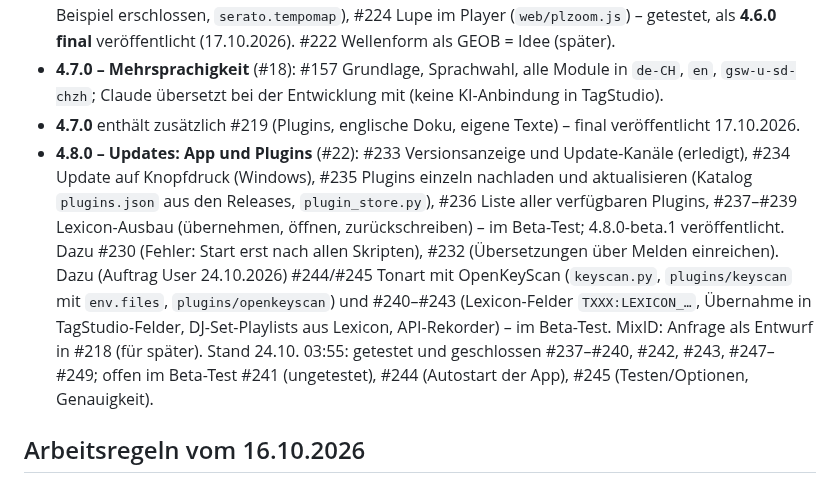
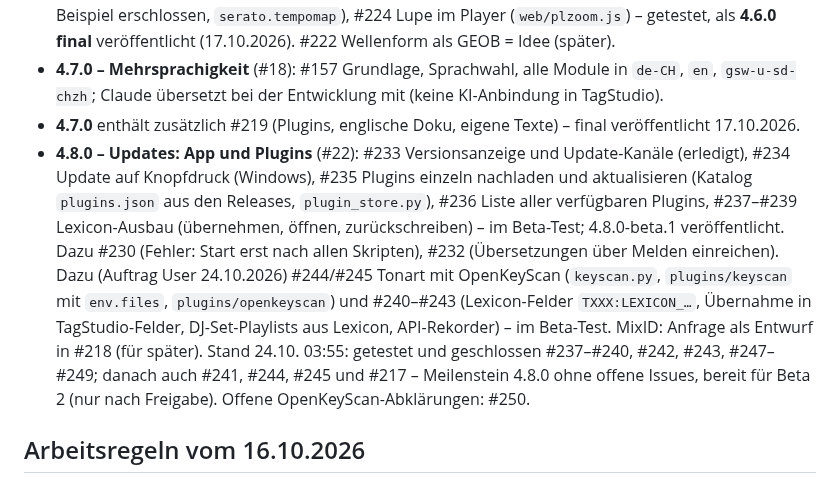
Before and after one commit to MarkusKeller8200/markussxch-tagstudio, a Markdown page: docs/PROJEKTSTAND.md, the part around the change. Rendered like a GitHub page.

Commit message:
Doku: 4.8.0 vollständig getestet
Co-Authored-By: Claude Opus 5.5 <noreply@anthropic.com>
Claude-Session: https://claude.ai/code/session_018zbCnhV9x9tvUNFQY1zfkd

```diff
--- a/docs/PROJEKTSTAND.md
+++ b/docs/PROJEKTSTAND.md
@@ -150,7 +150,7 @@ Meilensteine können über den **gesicherten [Administrationskanal #190](https:/
 - **4.6.0 – Beatgrid & Lyric Sync** (#17): #215 Liedtext im Player (`lyricsync.py`, `web/pllyrics.js`), #191 Beatgrid-Status im Tagger (`gridstatus.py`, `web/gridscan.js`), #220 Serato-Wellenform im Player (`serato.overview_wave`), #221 Beatgrid im MP3 (`beattag.py`, `TXXX:TAGSTUDIO_BEATGRID`), #223 Vergleich Serato ↔ eigene Analyse (`gridstatus.compare`, `plGridCompare`, Codes `serato_ok`/`serato_diff`; liest auch das neuere GEOB „Serato Tempo Map“ – Format aus einem Beispiel erschlossen, `serato.tempomap`), #224 Lupe im Player (`web/plzoom.js`) – getestet, als **4.6.0 final** veröffentlicht (17.10.2026). #222 Wellenform als GEOB = Idee (später).
 - **4.7.0 – Mehrsprachigkeit** (#18): #157 Grundlage, Sprachwahl, alle Module in `de-CH`, `en`, `gsw-u-sd-chzh`; Claude übersetzt bei der Entwicklung mit (keine KI-Anbindung in TagStudio).
 - **4.7.0** enthält zusätzlich #219 (Plugins, englische Doku, eigene Texte) – final veröffentlicht 17.10.2026.
-- **4.8.0 – Updates: App und Plugins** (#22): #233 Versionsanzeige und Update-Kanäle (erledigt), #234 Update auf Knopfdruck (Windows), #235 Plugins einzeln nachladen und aktualisieren (Katalog `plugins.json` aus den Releases, `plugin_store.py`), #236 Liste aller verfügbaren Plugins, #237–#239 Lexicon-Ausbau (übernehmen, öffnen, zurückschreiben) – im Beta-Test; 4.8.0-beta.1 veröffentlicht. Dazu #230 (Fehler: Start erst nach allen Skripten), #232 (Übersetzungen über Melden einreichen). Dazu (Auftrag User 24.10.2026) #244/#245 Tonart mit OpenKeyScan (`keyscan.py`, `plugins/keyscan` mit `env.files`, `plugins/openkeyscan`) und #240–#243 (Lexicon-Felder `TXXX:LEXICON_…`, Übernahme in TagStudio-Felder, DJ-Set-Playlists aus Lexicon, API-Rekorder) – im Beta-Test. MixID: Anfrage als Entwurf in #218 (für später). Stand 24.10. 03:55: getestet und geschlossen #237–#240, #242, #243, #247–#249; offen im Beta-Test #241 (ungetestet), #244 (Autostart der App), #245 (Testen/Optionen, Genauigkeit).
+- **4.8.0 – Updates: App und Plugins** (#22): #233 Versionsanzeige und Update-Kanäle (erledigt), #234 Update auf Knopfdruck (Windows), #235 Plugins einzeln nachladen und aktualisieren (Katalog `plugins.json` aus den Releases, `plugin_store.py`), #236 Liste aller verfügbaren Plugins, #237–#239 Lexicon-Ausbau (übernehmen, öffnen, zurückschreiben) – im Beta-Test; 4.8.0-beta.1 veröffentlicht. Dazu #230 (Fehler: Start erst nach allen Skripten), #232 (Übersetzungen über Melden einreichen). Dazu (Auftrag User 24.10.2026) #244/#245 Tonart mit OpenKeyScan (`keyscan.py`, `plugins/keyscan` mit `env.files`, `plugins/openkeyscan`) und #240–#243 (Lexicon-Felder `TXXX:LEXICON_…`, Übernahme in TagStudio-Felder, DJ-Set-Playlists aus Lexicon, API-Rekorder) – im Beta-Test. MixID: Anfrage als Entwurf in #218 (für später). Stand 24.10. 03:55: getestet und geschlossen #237–#240, #242, #243, #247–#249; danach auch #241, #244, #245 und #217 – Meilenstein 4.8.0 ohne offene Issues, bereit für Beta 2 (nur nach Freigabe). Offene OpenKeyScan-Abklärungen: #250.
 
 ## Arbeitsregeln vom 16.10.2026
 
```
Also changed, not shown: docs/UEBERGABE.md (+1 -1 lines).
